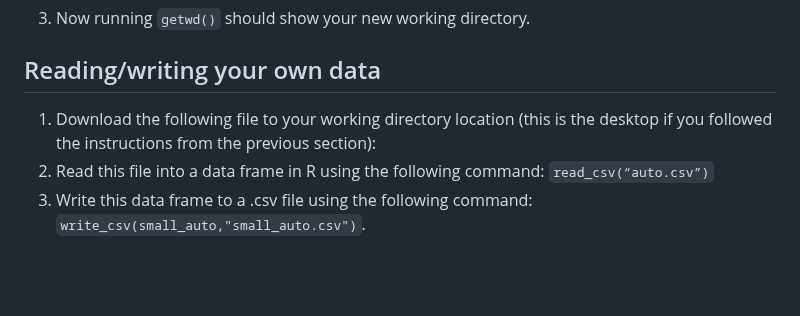
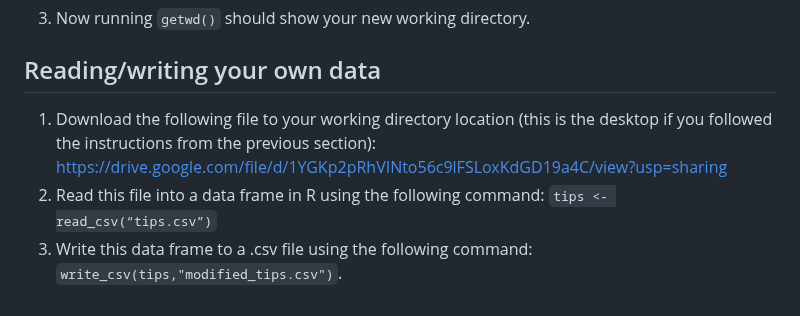
Before and after one commit to juliaolivieri/COMP_162, a Markdown page: lecture7/review2.md, the part around the change. Rendered like a GitHub page; blank space fills up the shorter version.

```diff
--- a/lecture7/review2.md
+++ b/lecture7/review2.md
@@ -103,6 +103,6 @@ We can access rows and columns of data frames using square brackets, similar to
 
 ## Reading/writing your own data
 
-1. Download the following file to your working directory location (this is the desktop if you followed the instructions from the previous section):
-2. Read this file into a data frame in R using the following command: `read_csv(“auto.csv”)`
-3. Write this data frame to a .csv file using the following command: `write_csv(small_auto,"small_auto.csv")`.
+1. Download the following file to your working directory location (this is the desktop if you followed the instructions from the previous section): https://drive.google.com/file/d/1YGKp2pRhVINto56c9lFSLoxKdGD19a4C/view?usp=sharing
+2. Read this file into a data frame in R using the following command: `tips <- read_csv(“tips.csv”)`
+3. Write this data frame to a .csv file using the following command: `write_csv(tips,"modified_tips.csv")`.
```
